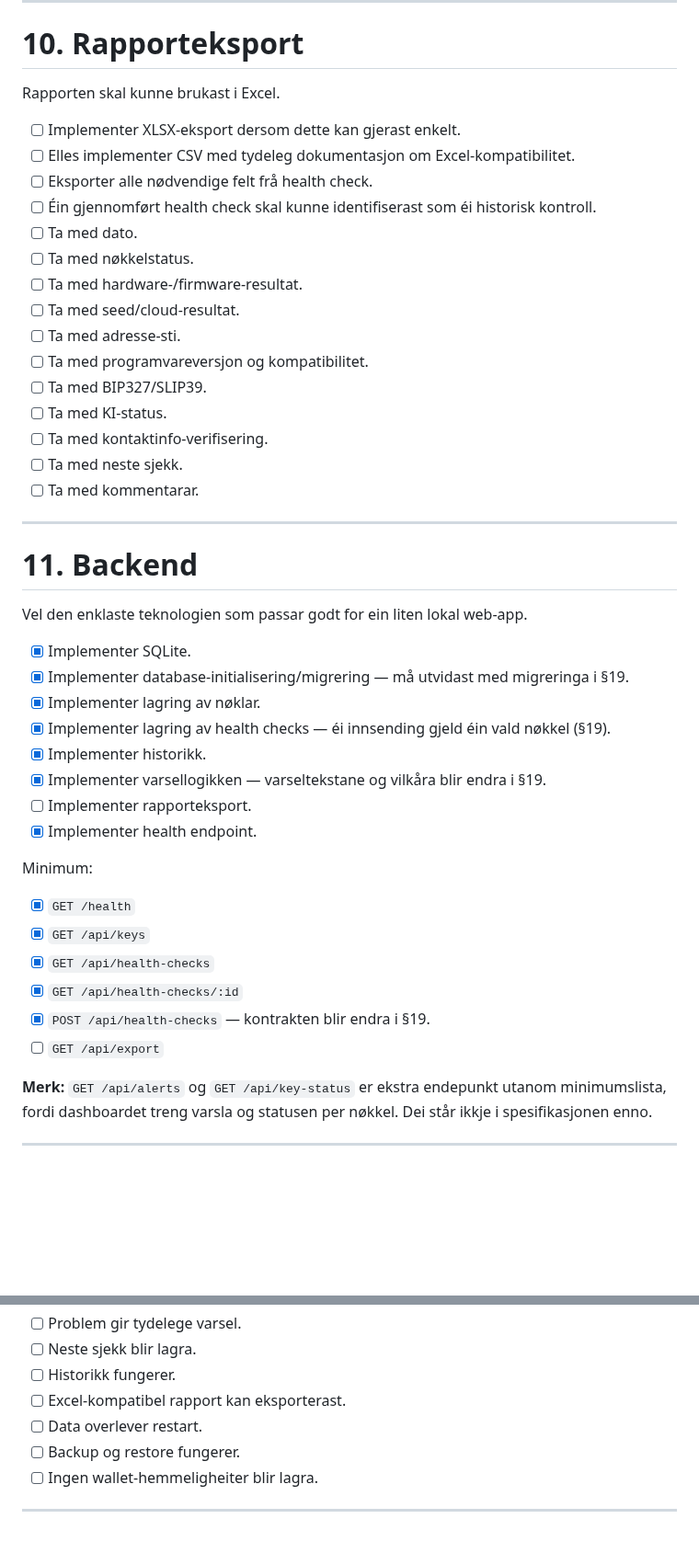
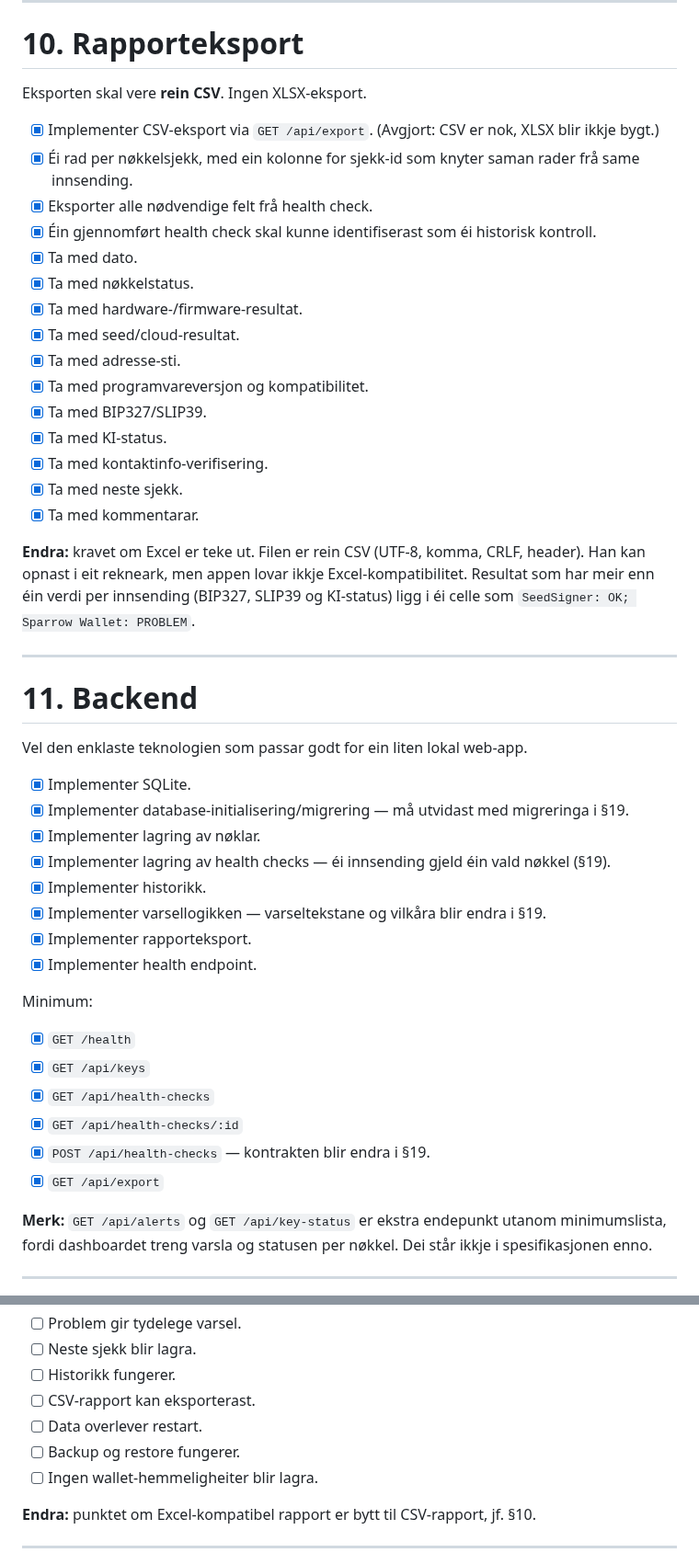
Before and after one commit to sondreolav/vardkey, a Markdown page: TODO.md, 2 parts joined by grey strips. Shown at 92% size. Drawn GitHub-style; blank space fills up the shorter version.

Commit message:
TODO.md: section 10 rewritten as CSV only, step 8 ticked

```diff
--- a/TODO.md
+++ b/TODO.md
@@ -360,23 +360,25 @@ Dashboardet skal vere enkelt.
 
 # 10. Rapporteksport
 
-Rapporten skal kunne brukast i Excel.
+Eksporten skal vere **rein CSV**. Ingen XLSX-eksport.
 
-- [ ] Implementer XLSX-eksport dersom dette kan gjerast enkelt.
-- [ ] Elles implementer CSV med tydeleg dokumentasjon om Excel-kompatibilitet.
-- [ ] Eksporter alle nødvendige felt frå health check.
-- [ ] Éin gjennomført health check skal kunne identifiserast som éi historisk kontroll.
-- [ ] Ta med dato.
-- [ ] Ta med nøkkelstatus.
-- [ ] Ta med hardware-/firmware-resultat.
-- [ ] Ta med seed/cloud-resultat.
-- [ ] Ta med adresse-sti.
-- [ ] Ta med programvareversjon og kompatibilitet.
-- [ ] Ta med BIP327/SLIP39.
-- [ ] Ta med KI-status.
-- [ ] Ta med kontaktinfo-verifisering.
-- [ ] Ta med neste sjekk.
-- [ ] Ta med kommentarar.
+- [x] Implementer CSV-eksport via `GET /api/export`. (Avgjort: CSV er nok, XLSX blir ikkje bygt.)
+- [x] Éi rad per nøkkelsjekk, med ein kolonne for sjekk-id som knyter saman rader frå same innsending.
+- [x] Eksporter alle nødvendige felt frå health check.
+- [x] Éin gjennomført health check skal kunne identifiserast som éi historisk kontroll.
+- [x] Ta med dato.
+- [x] Ta med nøkkelstatus.
+- [x] Ta med hardware-/firmware-resultat.
+- [x] Ta med seed/cloud-resultat.
+- [x] Ta med adresse-sti.
+- [x] Ta med programvareversjon og kompatibilitet.
+- [x] Ta med BIP327/SLIP39.
+- [x] Ta med KI-status.
+- [x] Ta med kontaktinfo-verifisering.
+- [x] Ta med neste sjekk.
+- [x] Ta med kommentarar.
+
+**Endra:** kravet om Excel er teke ut. Filen er rein CSV (UTF-8, komma, CRLF, header). Han kan opnast i eit rekneark, men appen lovar ikkje Excel-kompatibilitet. Resultat som har meir enn éin verdi per innsending (BIP327, SLIP39 og KI-status) ligg i éi celle som `SeedSigner: OK; Sparrow Wallet: PROBLEM`.
 
 ---
 
@@ -390,7 +392,7 @@ Vel den enklaste teknologien som passar godt for ein liten lokal web-app.
 - [x] Implementer lagring av health checks — éi innsending gjeld éin vald nøkkel (§19).
 - [x] Implementer historikk.
 - [x] Implementer varsellogikken — varseltekstane og vilkåra blir endra i §19.
-- [ ] Implementer rapporteksport.
+- [x] Implementer rapporteksport.
 - [x] Implementer health endpoint.
 
 Minimum:
@@ -400,7 +402,7 @@ Minimum:
 - [x] `GET /api/health-checks`
 - [x] `GET /api/health-checks/:id`
 - [x] `POST /api/health-checks` — kontrakten blir endra i §19.
-- [ ] `GET /api/export`
+- [x] `GET /api/export`
 
 **Merk:** `GET /api/alerts` og `GET /api/key-status` er ekstra endepunkt utanom minimumslista, fordi dashboardet treng varsla og statusen per nøkkel. Dei står ikkje i spesifikasjonen enno.
 
@@ -533,10 +535,12 @@ Før første release skal alle desse vere oppfylte:
 - [ ] Problem gir tydelege varsel.
 - [ ] Neste sjekk blir lagra.
 - [ ] Historikk fungerer.
-- [ ] Excel-kompatibel rapport kan eksporterast.
+- [ ] CSV-rapport kan eksporterast.
 - [ ] Data overlever restart.
 - [ ] Backup og restore fungerer.
 - [ ] Ingen wallet-hemmeligheiter blir lagra.
+
+**Endra:** punktet om Excel-kompatibel rapport er bytt til CSV-rapport, jf. §10.
 
 ---
 
```
Also changed, not shown: other parts of TODO.md (+3 -3 lines).
